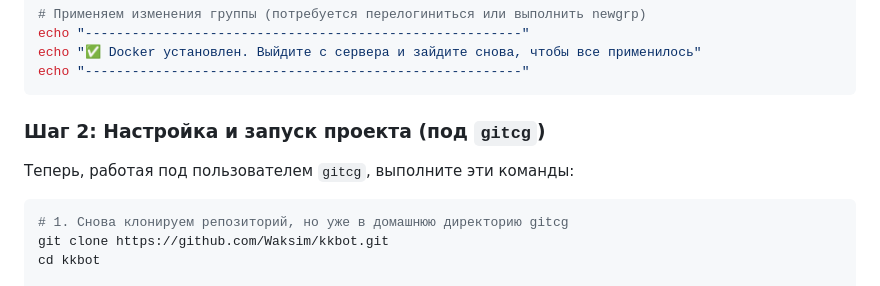
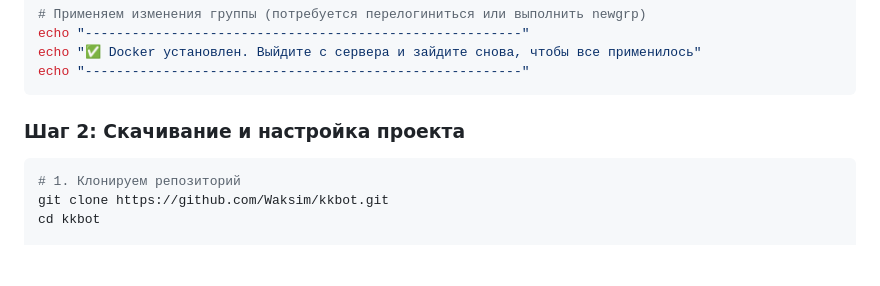
Before and after one commit to Waksim/kkbot, a Markdown page: README.md, the part around the change. Drawn GitHub-style; blank space fills up the shorter version.

````diff
--- a/README.md
+++ b/README.md
@@ -66,12 +66,10 @@ echo "✅ Docker установлен. Выйдите с сервера и за
 echo "--------------------------------------------------------"
 ```
 
-### Шаг 2: Настройка и запуск проекта (под `gitcg`)
-
-Теперь, работая под пользователем `gitcg`, выполните эти команды:
+### Шаг 2: Скачивание и настройка проекта
 
 ```bash
-# 1. Снова клонируем репозиторий, но уже в домашнюю директорию gitcg
+# 1. Клонируем репозиторий
 git clone https://github.com/Waksim/kkbot.git
 cd kkbot
 
````
